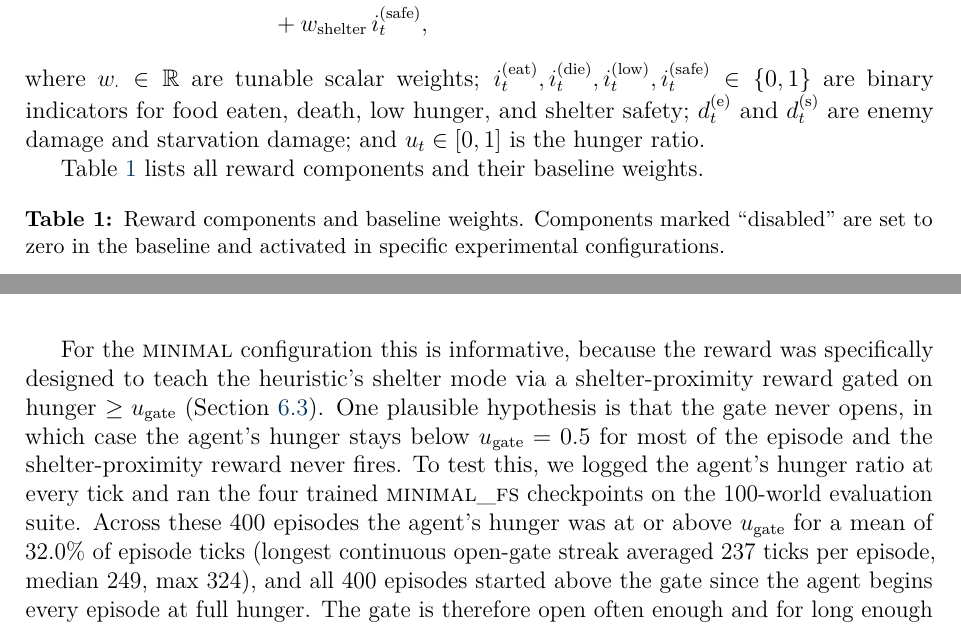
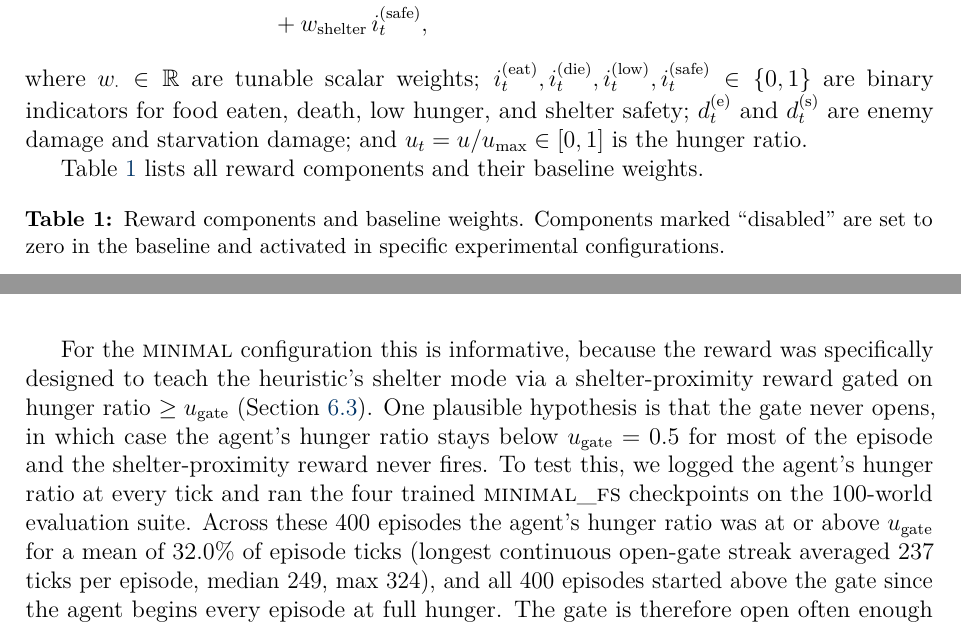
Before and after one commit to philippmerz/rl-thesis, a LaTeX thesis (latex/thesis.tex): two parts of pages 12 and 24 of 33, joined at a grey line, cut so that both start at the same text. Compiled offline with pdfLaTeX.

Commit message:
clarify hunger ratio

```diff
--- a/latex/thesis.tex
+++ b/latex/thesis.tex
@@ -280,7 +280,7 @@ r_t ={}& w_\text{food}\, i_t^{(\text{eat})}
 & + w_\text{shelter}\, i_t^{(\text{safe})},
 \end{aligned}
 \end{equation}
-where $w_{\cdot} \in \mathbb{R}$ are tunable scalar weights; $i_t^{(\text{eat})}, i_t^{(\text{die})}, i_t^{(\text{low})}, i_t^{(\text{safe})} \in \{0,1\}$ are binary indicators for food eaten, death, low hunger, and shelter safety; $d_t^{(\text{e})}$ and $d_t^{(\text{s})}$ are enemy damage and starvation damage; and $u_t \in [0, 1]$ is the hunger ratio.
+where $w_{\cdot} \in \mathbb{R}$ are tunable scalar weights; $i_t^{(\text{eat})}, i_t^{(\text{die})}, i_t^{(\text{low})}, i_t^{(\text{safe})} \in \{0,1\}$ are binary indicators for food eaten, death, low hunger, and shelter safety; $d_t^{(\text{e})}$ and $d_t^{(\text{s})}$ are enemy damage and starvation damage; and $u_t = u / u_\text{max} \in [0, 1]$ is the hunger ratio.
 
 Table~\ref{tab:default_rewards} lists all reward components and their baseline weights.
 
@@ -605,7 +605,7 @@ The added movement is productive foraging, not wandering. Food per episode rises
 
 Foraging is one half of the heuristic's strategy. Shelter use is the other half, and it is essentially absent across all six DQN cells (median $0.9\%$ of survived ticks, max $1.4\%$ for \textsc{absolute\_proximity\_fs}, driven largely by one outlier seed averaging $3.0\%$ over its $100$ episodes while the other three sat at $0.5$--$1.6\%$). No cell has learned to use the shelters as the heuristic does at $82\%$.
 
-For the \textsc{minimal} configuration this is informative, because the reward was specifically designed to teach the heuristic's shelter mode via a shelter-proximity reward gated on hunger $\geq u_\text{gate}$ (Section~\ref{sec:reward_configs}). One plausible hypothesis is that the gate never opens, in which case the agent's hunger stays below $u_\text{gate} = 0.5$ for most of the episode and the shelter-proximity reward never fires. To test this, we logged the agent's hunger ratio at every tick and ran the four trained \textsc{minimal\_fs} checkpoints on the $100$-world evaluation suite. Across these $400$ episodes the agent's hunger was at or above $u_\text{gate}$ for a mean of $32.0\%$ of episode ticks (longest continuous open-gate streak averaged $237$ ticks per episode, median $249$, max $324$), and all $400$ episodes started above the gate since the agent begins every episode at full hunger. The gate is therefore open often enough and for long enough that the shelter-proximity reward has substantial opportunity to fire, and this hypothesis is rejected.
+For the \textsc{minimal} configuration this is informative, because the reward was specifically designed to teach the heuristic's shelter mode via a shelter-proximity reward gated on hunger ratio $\geq u_\text{gate}$ (Section~\ref{sec:reward_configs}). One plausible hypothesis is that the gate never opens, in which case the agent's hunger ratio stays below $u_\text{gate} = 0.5$ for most of the episode and the shelter-proximity reward never fires. To test this, we logged the agent's hunger ratio at every tick and ran the four trained \textsc{minimal\_fs} checkpoints on the $100$-world evaluation suite. Across these $400$ episodes the agent's hunger ratio was at or above $u_\text{gate}$ for a mean of $32.0\%$ of episode ticks (longest continuous open-gate streak averaged $237$ ticks per episode, median $249$, max $324$), and all $400$ episodes started above the gate since the agent begins every episode at full hunger. The gate is therefore open often enough and for long enough that the shelter-proximity reward has substantial opportunity to fire, and this hypothesis is rejected.
 
 An alternative explanation is that the $\Delta\phi$ formulation of the shelter-proximity reward pays only for approaching a shelter, not for occupying one. Once the agent is inside a shelter the closeness no longer changes, so $\Delta\phi^{(s)} = 0$ on every subsequent tick, and the shelter-safety reward $w_\text{shelter}$, which pays for occupancy directly, is zero in the present \textsc{minimal} configuration (Table~\ref{tab:minimal_config}). On its own this cannot explain the gap, because the four misspecified cells keep $w_\text{shelter}$ at its default $+0.1$ and show the same near-zero occupancy. What no cell provides is both halves at once. The misspecified rewards pay for being sheltered but give no directional signal for finding a shelter, so the agent could only discover the payment through undirected exploration, and the payment itself fires only when an enemy is within distance $3$ of the sheltered agent (Table~\ref{tab:default_rewards}), an event a passing shelter visit rarely triggers. \textsc{minimal} on the other hand gives the directional signal, but pays nothing for staying.
 
```
Also changed, not shown: latex/out/thesis.pdf (deleted), latex/thesis.pdf, 1 other file.
